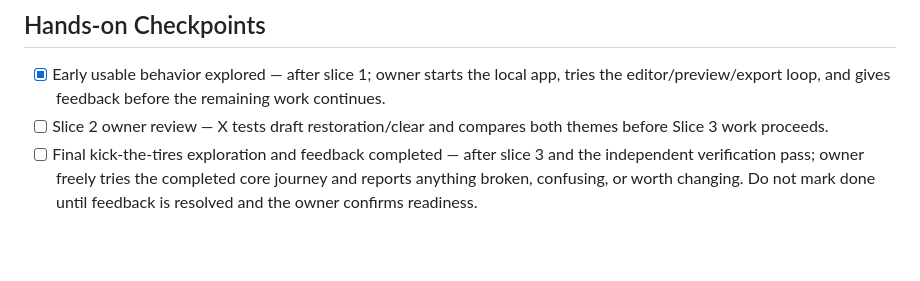
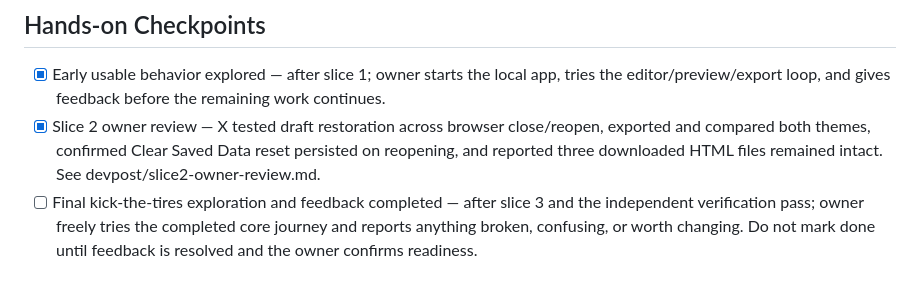
Before and after one commit to shanxservicesllc-png/shanx-site-studio, a Markdown page: devpost/checklist.md, the part around one of its changes. GitHub-like rendering; blank space fills up the shorter version.

Commit message:
Record Slice 2 acceptance and completed checklist

```diff
--- a/devpost/checklist.md
+++ b/devpost/checklist.md
@@ -44,7 +44,7 @@ Build mode: fast, explicitly selected by owner X on October 25, 2026. Fast mode
 ## Hands-on Checkpoints
 
 - [x] Early usable behavior explored — after slice 1; owner starts the local app, tries the editor/preview/export loop, and gives feedback before the remaining work continues.
-- [ ] Slice 2 owner review — X tests draft restoration/clear and compares both themes before Slice 3 work proceeds.
+- [x] Slice 2 owner review — X tested draft restoration across browser close/reopen, exported and compared both themes, confirmed Clear Saved Data reset persisted on reopening, and reported three downloaded HTML files remained intact. See devpost/slice2-owner-review.md.
 - [ ] Final kick-the-tires exploration and feedback completed — after slice 3 and the independent verification pass; owner freely tries the completed core journey and reports anything broken, confusing, or worth changing. Do not mark done until feedback is resolved and the owner confirms readiness.
 
 ## Final Review
```
Also changed, not shown: other parts of devpost/checklist.md (+1 -1 lines).
